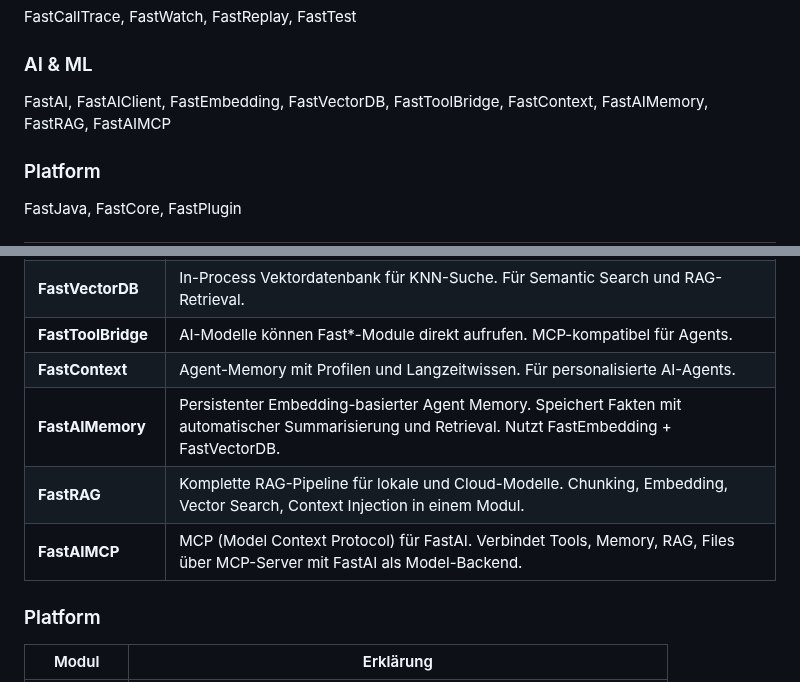
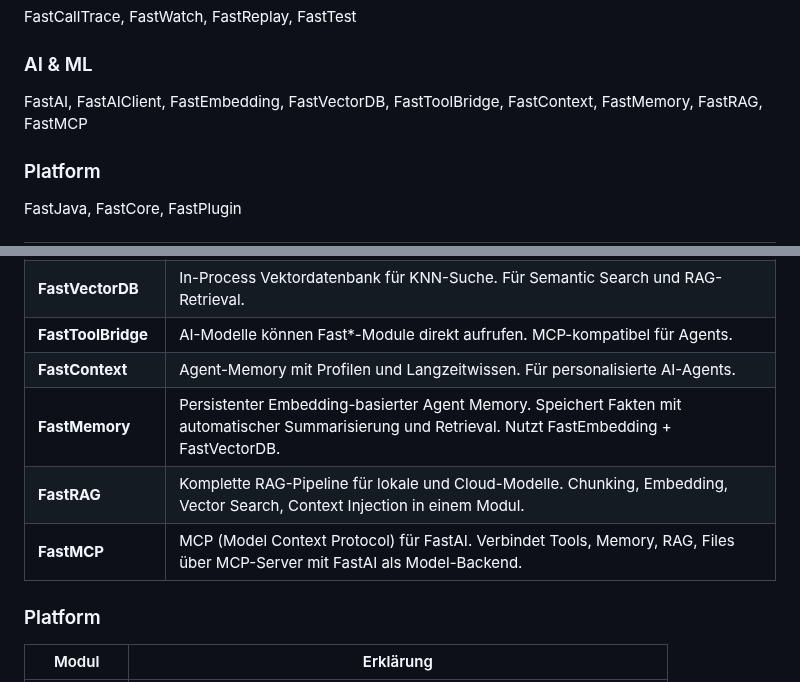
Before and after one commit to andrestubbe/FastJava, a Markdown page: MAP.md, 2 parts joined by grey strips. Rendered like a GitHub page.

Commit message:
Rename AI modules: FastAIMemory→FastMemory, FastAIMCP→FastMCP (shorter names)

```diff
--- a/MAP.md
+++ b/MAP.md
@@ -43,7 +43,7 @@ FastMath, FastSIMD, FastString, FastBytes, FastHash, FastJSON, FastParse, FastRe
 FastCallTrace, FastWatch, FastReplay, FastTest
 
 ### AI & ML
-FastAI, FastAIClient, FastEmbedding, FastVectorDB, FastToolBridge, FastContext, FastAIMemory, FastRAG, FastAIMCP
+FastAI, FastAIClient, FastEmbedding, FastVectorDB, FastToolBridge, FastContext, FastMemory, FastRAG, FastMCP
 
 ### Platform
 FastJava, FastCore, FastPlugin
@@ -145,9 +145,9 @@ FastJava, FastCore, FastPlugin
 | **FastVectorDB** | In-Process Vektordatenbank für KNN-Suche. Für Semantic Search und RAG-Retrieval. |
 | **FastToolBridge** | AI-Modelle können Fast*-Module direkt aufrufen. MCP-kompatibel für Agents. |
 | **FastContext** | Agent-Memory mit Profilen und Langzeitwissen. Für personalisierte AI-Agents. |
-| **FastAIMemory** | Persistenter Embedding-basierter Agent Memory. Speichert Fakten mit automatischer Summarisierung und Retrieval. Nutzt FastEmbedding + FastVectorDB. |
+| **FastMemory** | Persistenter Embedding-basierter Agent Memory. Speichert Fakten mit automatischer Summarisierung und Retrieval. Nutzt FastEmbedding + FastVectorDB. |
 | **FastRAG** | Komplette RAG-Pipeline für lokale und Cloud-Modelle. Chunking, Embedding, Vector Search, Context Injection in einem Modul. |
-| **FastAIMCP** | MCP (Model Context Protocol) für FastAI. Verbindet Tools, Memory, RAG, Files über MCP-Server mit FastAI als Model-Backend. |
+| **FastMCP** | MCP (Model Context Protocol) für FastAI. Verbindet Tools, Memory, RAG, Files über MCP-Server mit FastAI als Model-Backend. |
 
 ### Platform
 
```
